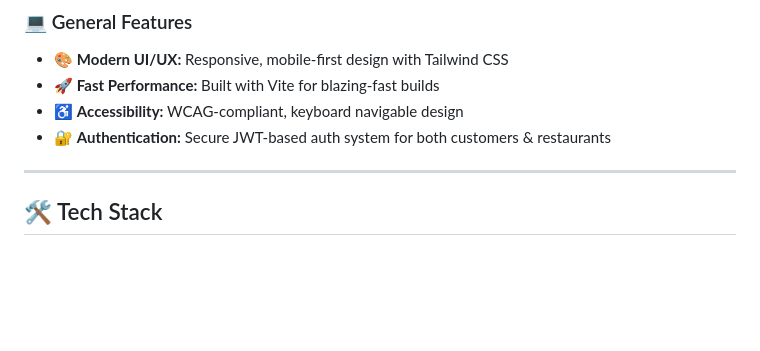
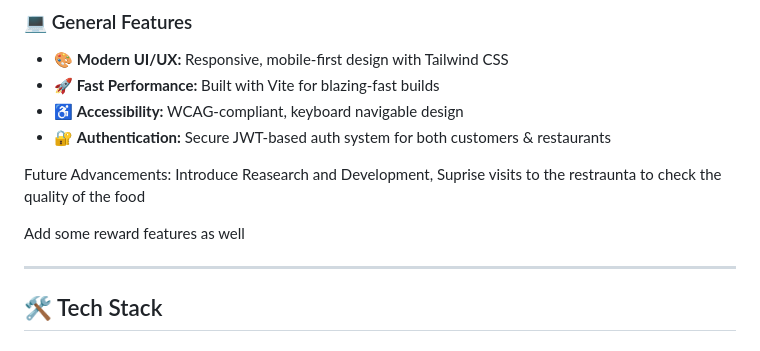
Before and after one commit to Shashank0701-byte/SavePlate, a Markdown page: README.md, the part around the change. GitHub-like rendering; blank space fills up the shorter version.

Commit message:
docs: Update the README with new instructions
Co-authored-by: Pratyush Kumar <prtsh2005@gmail.com>

```diff
--- a/README.md
+++ b/README.md
@@ -33,6 +33,10 @@ SavePlate is a full-stack web application that connects restaurants with surplus
 - 🚀 **Fast Performance:** Built with Vite for blazing-fast builds
 - ♿ **Accessibility:** WCAG-compliant, keyboard navigable design
 - 🔐 **Authentication:** Secure JWT-based auth system for both customers & restaurants
+
+Future Advancements: Introduce Reasearch and Development, Suprise visits to the restraunta to check the quality of the food
+
+Add some reward features as well
 
 ---
 
```
